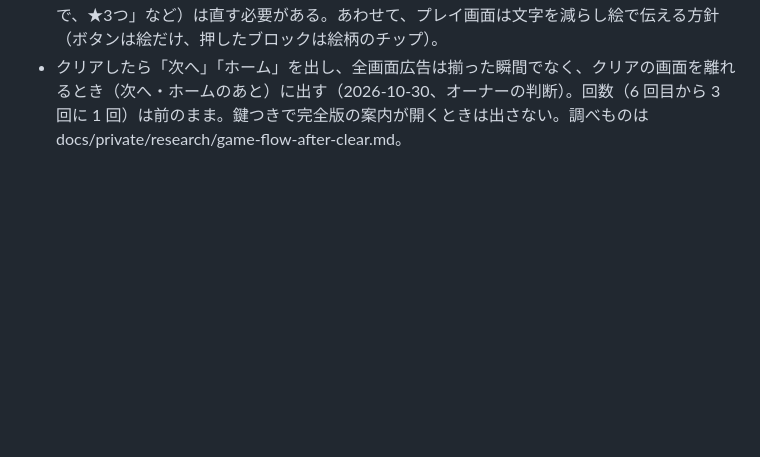
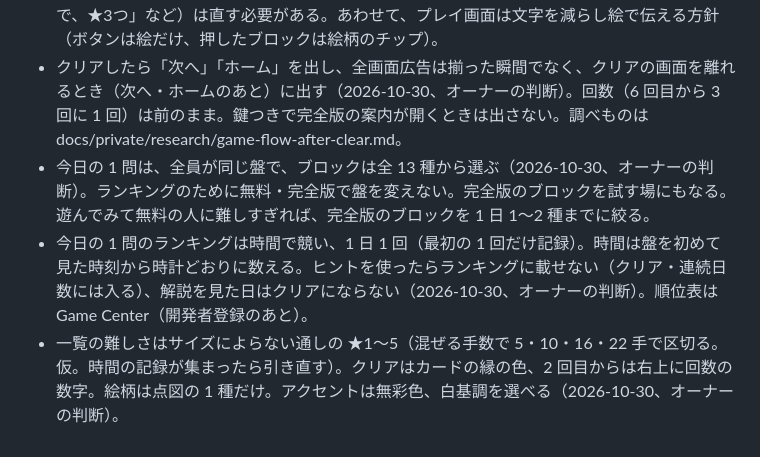
Before and after one commit to t-of/t-of.github.io, a Markdown page: docs/DECISIONS.md, the part around the change. Rendered like a GitHub page; blank space fills up the shorter version.

Commit message:
ABILITILE の今日の 1 問・難しさの見せ方などの決定を DECISIONS.md に残す
Co-Authored-By: Claude Opus 5.5 <noreply@anthropic.com>

```diff
--- a/docs/DECISIONS.md
+++ b/docs/DECISIONS.md
@@ -372,3 +372,6 @@ Playwright で `channel: 'chrome'` を付けると、headless でも普段の Go
 - 名前は ABILITILE のまま、アプリの ID は `io.github.tof.abilitile`（完全版の商品 ID は `io.github.tof.abilitile.full`）で確定（2026-10-30、オーナーの判断。商標と App Store の同名の手での確認はしない）。プライバシーポリシーに iOS 版の節を入れて公開した（下書きは docs/private/launch/abilitile-privacy-draft.md）。
 - 手数と★（手数による評価）は画面に出さない（2026-10-30、オーナーの判断）。プレイ画面・ホームのカード・今日の 1 問・共有の文から外した（glyph-shift の「手数と★の評価を画面に出さない」）。記録は端末に残している。ストアの文章とスクリーンショット（「最短手数で、★3つ」など）は直す必要がある。あわせて、プレイ画面は文字を減らし絵で伝える方針（ボタンは絵だけ、押したブロックは絵柄のチップ）。
 - クリアしたら「次へ」「ホーム」を出し、全画面広告は揃った瞬間でなく、クリアの画面を離れるとき（次へ・ホームのあと）に出す（2026-10-30、オーナーの判断）。回数（6 回目から 3 回に 1 回）は前のまま。鍵つきで完全版の案内が開くときは出さない。調べものは docs/private/research/game-flow-after-clear.md。
+- 今日の 1 問は、全員が同じ盤で、ブロックは全 13 種から選ぶ（2026-10-30、オーナーの判断）。ランキングのために無料・完全版で盤を変えない。完全版のブロックを試す場にもなる。遊んでみて無料の人に難しすぎれば、完全版のブロックを 1 日 1〜2 種までに絞る。
+- 今日の 1 問のランキングは時間で競い、1 日 1 回（最初の 1 回だけ記録）。時間は盤を初めて見た時刻から時計どおりに数える。ヒントを使ったらランキングに載せない（クリア・連続日数には入る）、解説を見た日はクリアにならない（2026-10-30、オーナーの判断）。順位表は Game Center（開発者登録のあと）。
+- 一覧の難しさはサイズによらない通しの ★1〜5（混ぜる手数で 5・10・16・22 手で区切る。仮。時間の記録が集まったら引き直す）。クリアはカードの縁の色、2 回目からは右上に回数の数字。絵柄は点図の 1 種だけ。アクセントは無彩色、白基調を選べる（2026-10-30、オーナーの判断）。
```
